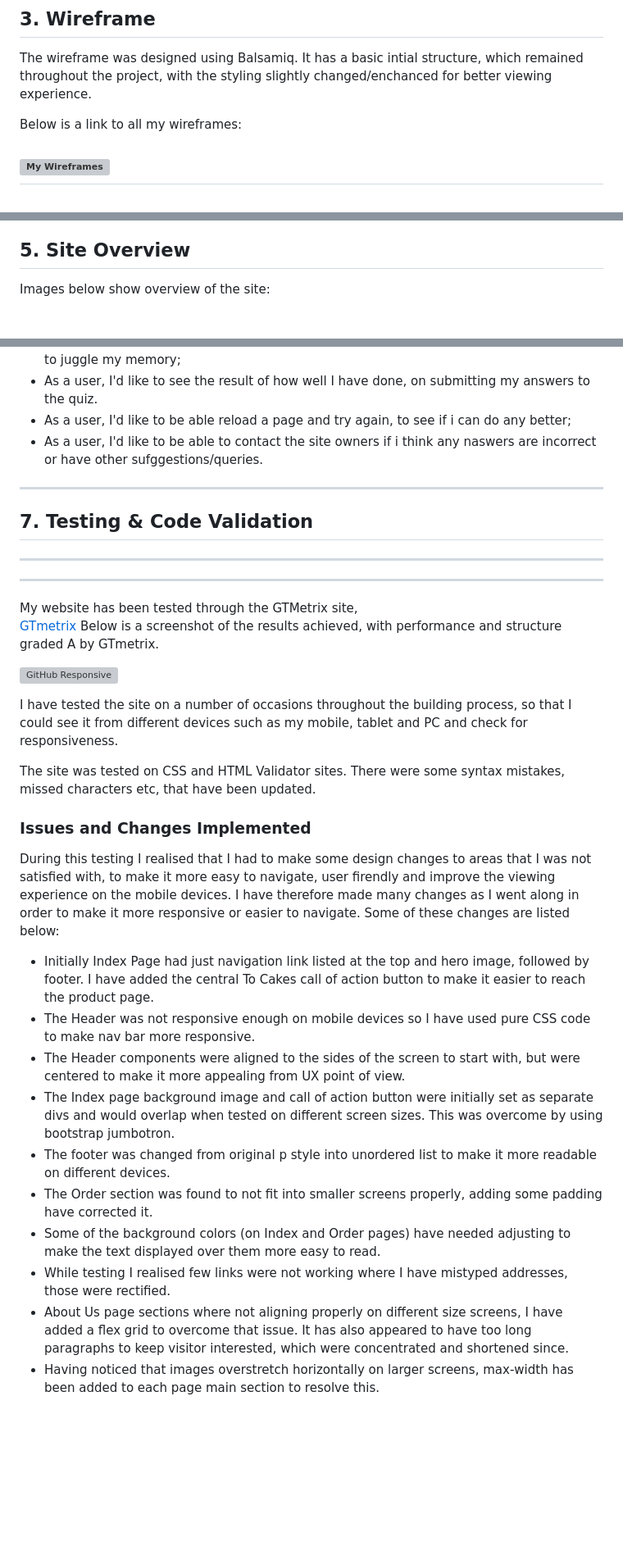
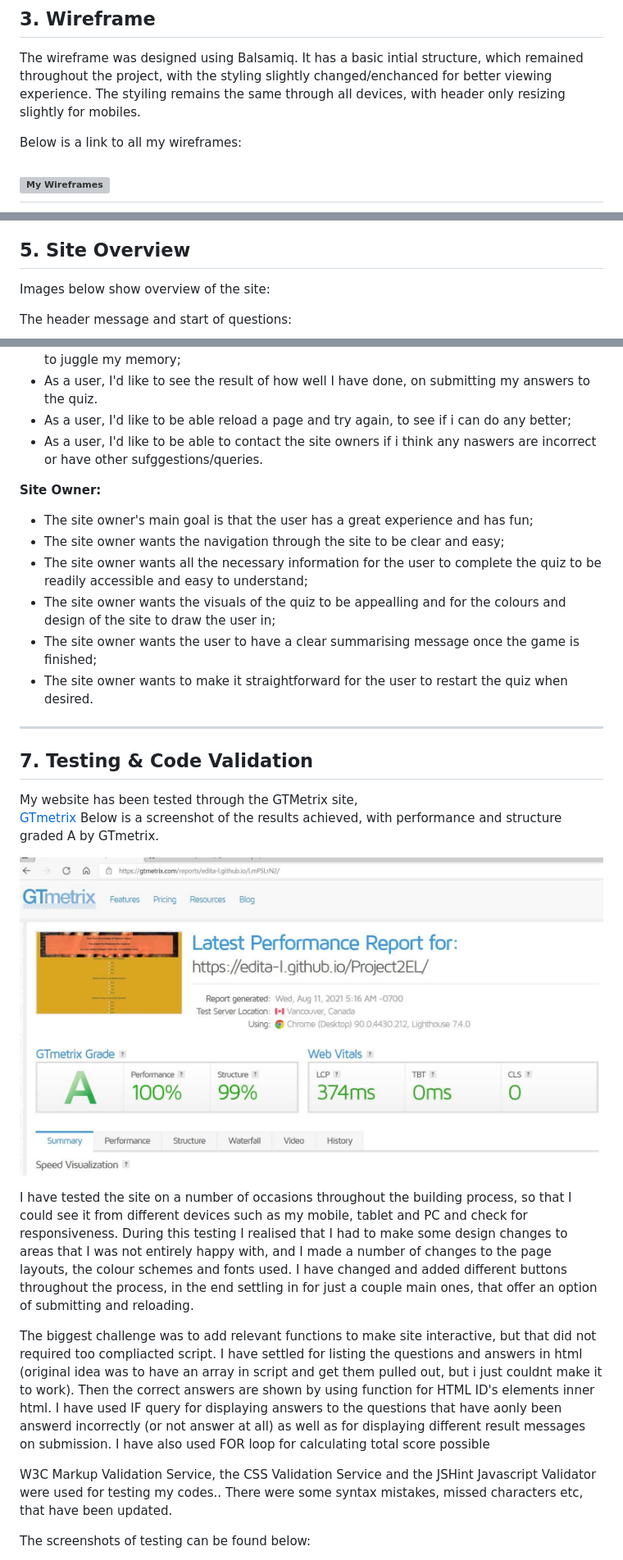
Before and after one commit to Edita-L/Project2EL, a Markdown page: README.md, 3 parts joined by grey strips. Shown at 82% size. GitHub-like rendering; pictures changed too: assets/images/p2SC6.jpg (added); blank space fills up the shorter version; grey boxes are pictures that could not be loaded.

Commit message:
add testing section to readme

```diff
--- a/README.md
+++ b/README.md
@@ -46,6 +46,7 @@ The total score gives an indication of fraction of correct answers versus the to
 
 The wireframe was designed using Balsamiq.
 It has a basic intial structure, which remained throughout the project, with the styling slightly changed/enchanced for better viewing experience.
+The styiling remains the same through all devices, with header only resizing slightly for mobiles.
 
 Below is a link to all my wireframes:
 ## ![My Wireframes](pdfs/WireframeTYS.pdf)
@@ -71,5 +72,8 @@ Below is a link to all my wireframes:
  ## 5. Site Overview
 
  Images below show overview of the site:
+
+ The header message and start of questions:
+
  ![GitHub Responsive](assets/images/p2SC1.jpg)
 
@@ -93,35 +105,36 @@ Below is a link to all my wireframes:
 * As a user, I'd like to be able reload a page and try again, to see if i can do any better;
 * As a user, I'd like to be able to contact the site owners if i think any naswers are incorrect or have other sufggestions/queries.
 
-
+**Site Owner:**
+* The site owner's main goal is that the user has a great experience and has fun;
+* The site owner wants the navigation through the site to be clear and easy;
+* The site owner wants all the necessary information for the user to complete the quiz to be readily accessible and easy to understand;
+* The site owner wants the visuals of the quiz to be appealling and for the colours and design of the site to draw the user in;
+* The site owner wants the user to have a clear summarising message once the game is finished;
+* The site owner wants to make it straightforward for the user to restart the quiz when desired.
 ---
 
 ## 7. Testing & Code Validation
 
-************
-*************
+
 My website has been tested through the GTMetrix site,
 [GTmetrix](https://gtmetrix.com "GTmetrix Homepage")
 Below is a screenshot of the results achieved, with performance and structure graded A by GTmetrix.
 
-![GitHub Responsive](assets/images/gtmetrix-el.jpg)
+![GitHub Responsive](assets/images/p2SC6.jpg)
 
 I have tested the site on a number of occasions throughout the building process, so that I could see it from different devices such as my mobile, tablet and PC and check for responsiveness.
+During this testing I realised that I had to make some design changes to areas that I was not entirely happy with, and I made a number of changes to the page layouts, the colour schemes and fonts used.
+I have changed and added different buttons throughout the process, in the end settling in for just a couple main ones, that offer an option of submitting and reloading.
 
-The site was tested on CSS and HTML Validator sites. There were some syntax mistakes, missed characters etc, that have been updated.
+The biggest challenge was to add relevant functions to make site interactive, but that did not required too compliacted script.
+I have settled for listing the questions and answers in html (original idea was to have an array in script and get them pulled out, but i just couldnt make it to work).
+Then the correct answers are shown by using function for HTML ID's elements inner html.
+I have used IF query for displaying answers to the questions that have aonly been answerd incorrectly (or not answer at all) as well as for displaying different result messages on submission.
+I have also used FOR loop for calculating total score possible
 
-### **Issues and Changes Implemented**
+W3C Markup Validation Service, the CSS Validation Service and the JSHint Javascript Validator were used for testing my codes..
+There were some syntax mistakes, missed characters etc, that have been updated.
 
-During this testing I realised that I had to make some design changes to areas that I was not satisfied with, to make it more easy to navigate, user firendly and improve the viewing experience on the mobile devices.
-I have therefore made many changes as I went along in order to make it more responsive or easier to navigate. Some of these changes are listed below:
-* Initially Index Page had just navigation link listed at the top and hero image, followed by footer. I have added the central To Cakes call of action button to make it easier to reach the product page.
-* The Header was not responsive enough on mobile devices so I have used pure CSS code to make nav bar more responsive.
-* The Header components were aligned to the sides of the screen to start with, but were centered to make it more appealing from UX point of view.
-* The Index page background image and call of action button were initially set as separate divs and would overlap when tested on different screen sizes. This was overcome by using bootstrap jumbotron.
-* The footer was changed from original p style into unordered list to make it more readable on different devices.
-* The Order section was found to not fit into smaller screens properly, adding some padding have corrected it.
-* Some of the background colors (on Index and Order pages) have needed adjusting to make the text displayed over them more easy to read.
-* While testing I realised few links were not working where I have mistyped addresses, those were rectified.
-* About Us page sections where not aligning properly on different size screens, I have added a flex grid to overcome that issue. It has also appeared to have too long paragraphs to keep visitor interested, which were concentrated and shortened since.
-* Having noticed that images overstretch horizontally on larger screens, max-width has been added to each page main section to resolve this.
+The screenshots of testing can be found below:
 
```
Also changed, not shown: other parts of README.md (+44 -4 lines), assets/images/p2SC10.jpg (added), assets/images/p2SC5.jpg (added), assets/images/p2SC7.jpg (added), assets/images/p2SC9.jpg (added), assets/images/responsive2.jpg (deleted), 4 other files.
